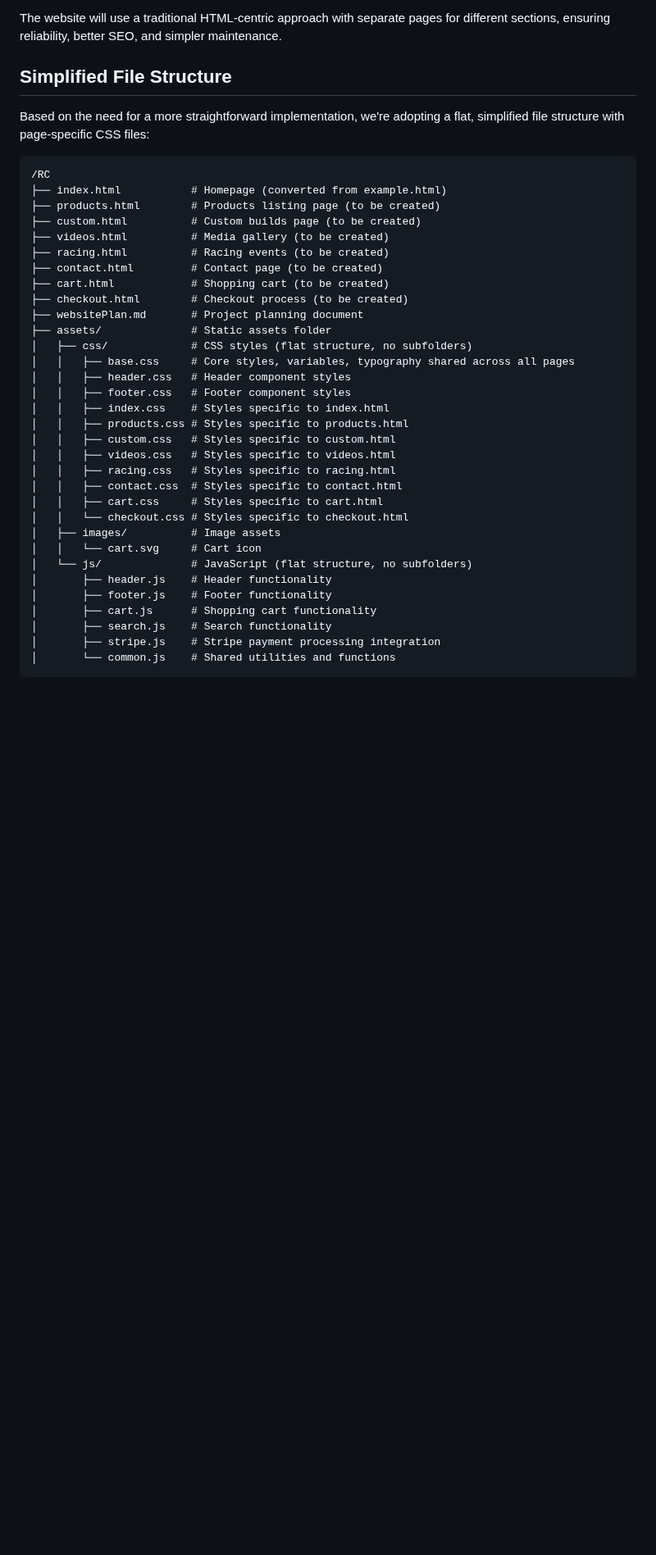
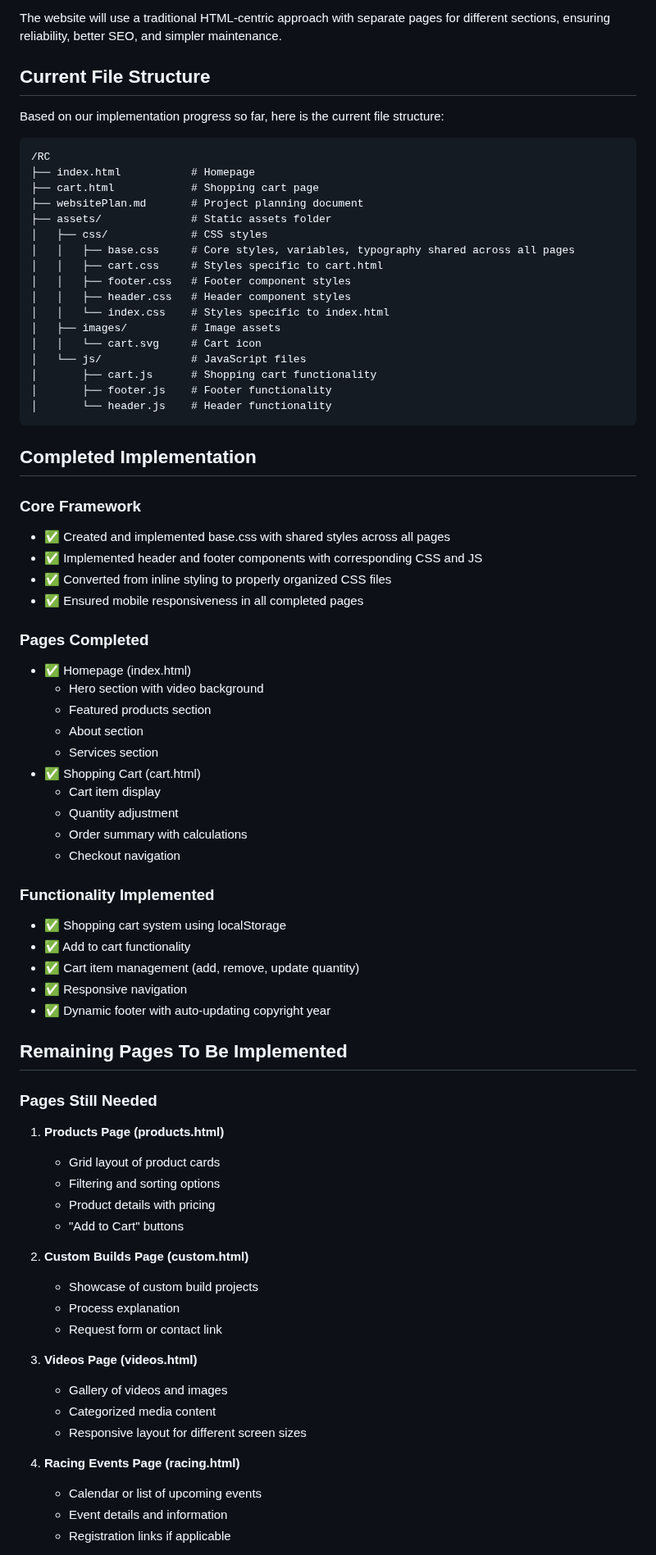
Before and after one commit to Latteralus/RC, a Markdown page: websitePlan.md, the part around one of its changes. Shown at 82% size. GitHub-like rendering; blank space fills up the shorter version.

````diff
--- a/websitePlan.md
+++ b/websitePlan.md
@@ -7,41 +7,78 @@ Aubreys RC will be a clean, responsive e-commerce website that offers a quality
 
 The website will use a traditional HTML-centric approach with separate pages for different sections, ensuring reliability, better SEO, and simpler maintenance.
 
-## Simplified File Structure
+## Current File Structure
 
-Based on the need for a more straightforward implementation, we're adopting a flat, simplified file structure with page-specific CSS files:
+Based on our implementation progress so far, here is the current file structure:
 
 ```
 /RC
-├── index.html           # Homepage (converted from example.html)
-├── products.html        # Products listing page (to be created)
-├── custom.html          # Custom builds page (to be created)
-├── videos.html          # Media gallery (to be created)
-├── racing.html          # Racing events (to be created)
-├── contact.html         # Contact page (to be created)
-├── cart.html            # Shopping cart (to be created)
-├── checkout.html        # Checkout process (to be created)
+├── index.html           # Homepage
+├── cart.html            # Shopping cart page
 ├── websitePlan.md       # Project planning document
 ├── assets/              # Static assets folder
-│   ├── css/             # CSS styles (flat structure, no subfolders)
+│   ├── css/             # CSS styles
 │   │   ├── base.css     # Core styles, variables, typography shared across all pages
+│   │   ├── cart.css     # Styles specific to cart.html
+│   │   ├── footer.css   # Footer component styles
 │   │   ├── header.css   # Header component styles
-│   │   ├── footer.css   # Footer component styles
-│   │   ├── index.css    # Styles specific to index.html
-│   │   ├── products.css # Styles specific to products.html
-│   │   ├── custom.css   # Styles specific to custom.html
-│   │   ├── videos.css   # Styles specific to videos.html
-│   │   ├── racing.css   # Styles specific to racing.html
-│   │   ├── contact.css  # Styles specific to contact.html
-│   │   ├── cart.css     # Styles specific to cart.html
-│   │   └── checkout.css # Styles specific to checkout.html
+│   │   └── index.css    # Styles specific to index.html
 │   ├── images/          # Image assets
 │   │   └── cart.svg     # Cart icon
-│   └── js/              # JavaScript (flat structure, no subfolders)
-│       ├── header.js    # Header functionality
+│   └── js/              # JavaScript files
+│       ├── cart.js      # Shopping cart functionality
 │       ├── footer.js    # Footer functionality
-│       ├── cart.js      # Shopping cart functionality
-│       ├── search.js    # Search functionality
-│       ├── stripe.js    # Stripe payment processing integration
-│       └── common.js    # Shared utilities and functions
+│       └── header.js    # Header functionality
 ```
+
+## Completed Implementation
+
+### Core Framework
+- ✅ Created and implemented base.css with shared styles across all pages
+- ✅ Implemented header and footer components with corresponding CSS and JS
+- ✅ Converted from inline styling to properly organized CSS files
+- ✅ Ensured mobile responsiveness in all completed pages
+
+### Pages Completed
+- ✅ Homepage (index.html)
+  - Hero section with video background
+  - Featured products section
+  - About section
+  - Services section
+- ✅ Shopping Cart (cart.html)
+  - Cart item display
+  - Quantity adjustment
+  - Order summary with calculations
+  - Checkout navigation
+
+### Functionality Implemented
+- ✅ Shopping cart system using localStorage
+- ✅ Add to cart functionality
+- ✅ Cart item management (add, remove, update quantity)
+- ✅ Responsive navigation
+- ✅ Dynamic footer with auto-updating copyright year
+
+## Remaining Pages To Be Implemented
+
+### Pages Still Needed
+1. **Products Page (products.html)**
+   - Grid layout of product cards
+   - Filtering and sorting options
+   - Product details with pricing
+   - "Add to Cart" buttons
+
+2. **Custom Builds Page (custom.html)**
+   - Showcase of custom build projects
+   - Process explanation
+   - Request form or contact link
+
+3. **Videos Page (videos.html)**
+   - Gallery of videos and images
+   - Categorized media content
+   - Responsive layout for different screen sizes
+
+4. **Racing Events Page (racing.html)**
+   - Calendar or list of upcoming events
+   - Event details and information
+   - Registration links if applicable
+
````
Also changed, not shown: other parts of websitePlan.md (+39 -74 lines).
